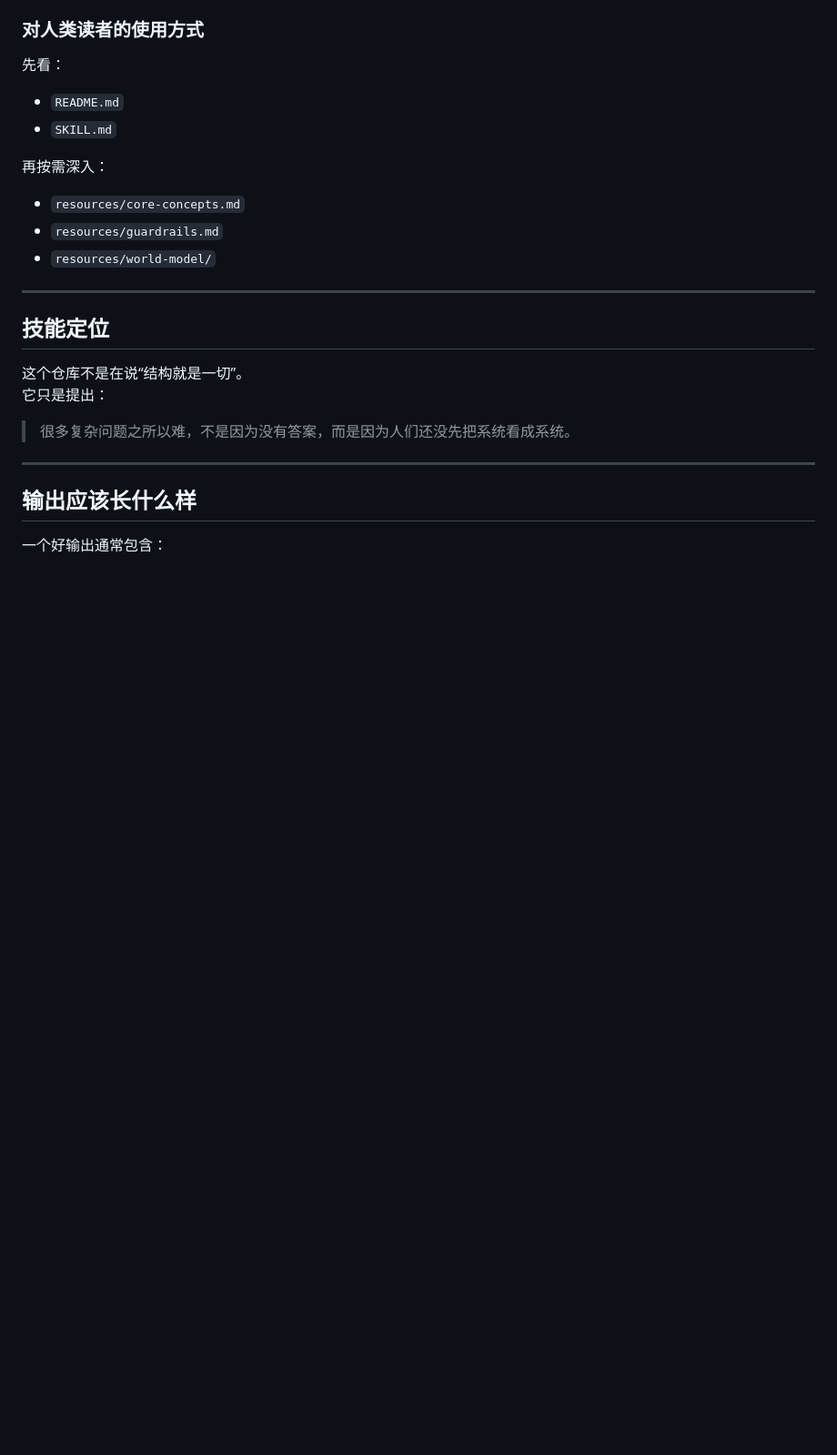
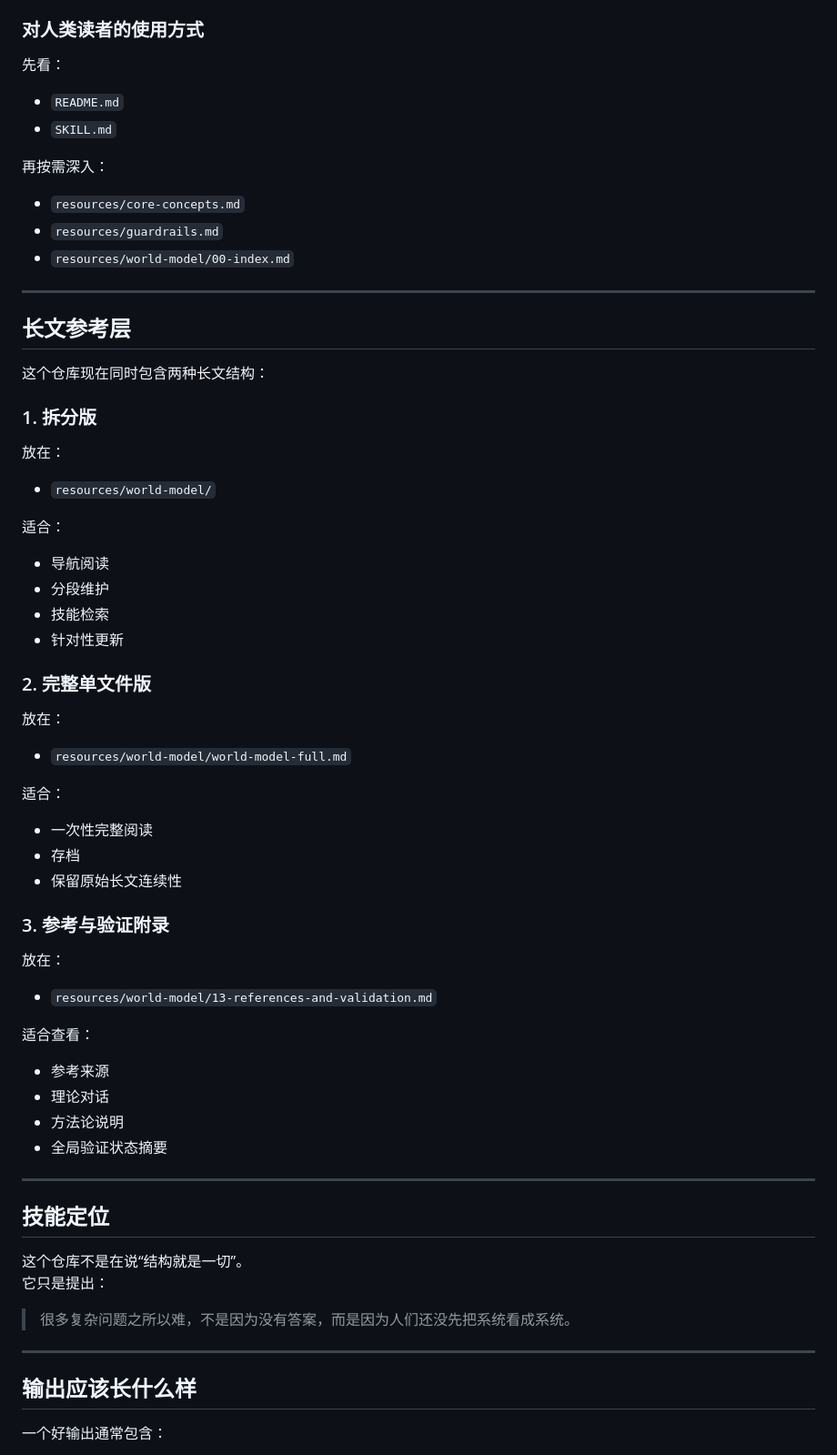
Before and after one commit to xixilove486/world-structure-skill, a Markdown page: README.md, the part around one of its changes. Shown at 91% size. Drawn GitHub-style; blank space fills up the shorter version.

Commit message:
Update README with new files and structure details
Added new files to the project structure and updated the documentation to reflect these changes.

```diff
--- a/README.md
+++ b/README.md
@@ -116,7 +123,42 @@ world-structure-skill/
 再按需深入：
 - `resources/core-concepts.md`
 - `resources/guardrails.md`
+- `resources/world-model/00-index.md`
+
+---
+
+## 长文参考层
+
+这个仓库现在同时包含两种长文结构：
+
+### 1. 拆分版
+放在：
 - `resources/world-model/`
+
+适合：
+- 导航阅读
+- 分段维护
+- 技能检索
+- 针对性更新
+
+### 2. 完整单文件版
+放在：
+- `resources/world-model/world-model-full.md`
+
+适合：
+- 一次性完整阅读
+- 存档
+- 保留原始长文连续性
+
+### 3. 参考与验证附录
+放在：
+- `resources/world-model/13-references-and-validation.md`
+
+适合查看：
+- 参考来源
+- 理论对话
+- 方法论说明
+- 全局验证状态摘要
 
 ---
 
```
Also changed, not shown: other parts of README.md (+8 -19 lines).
